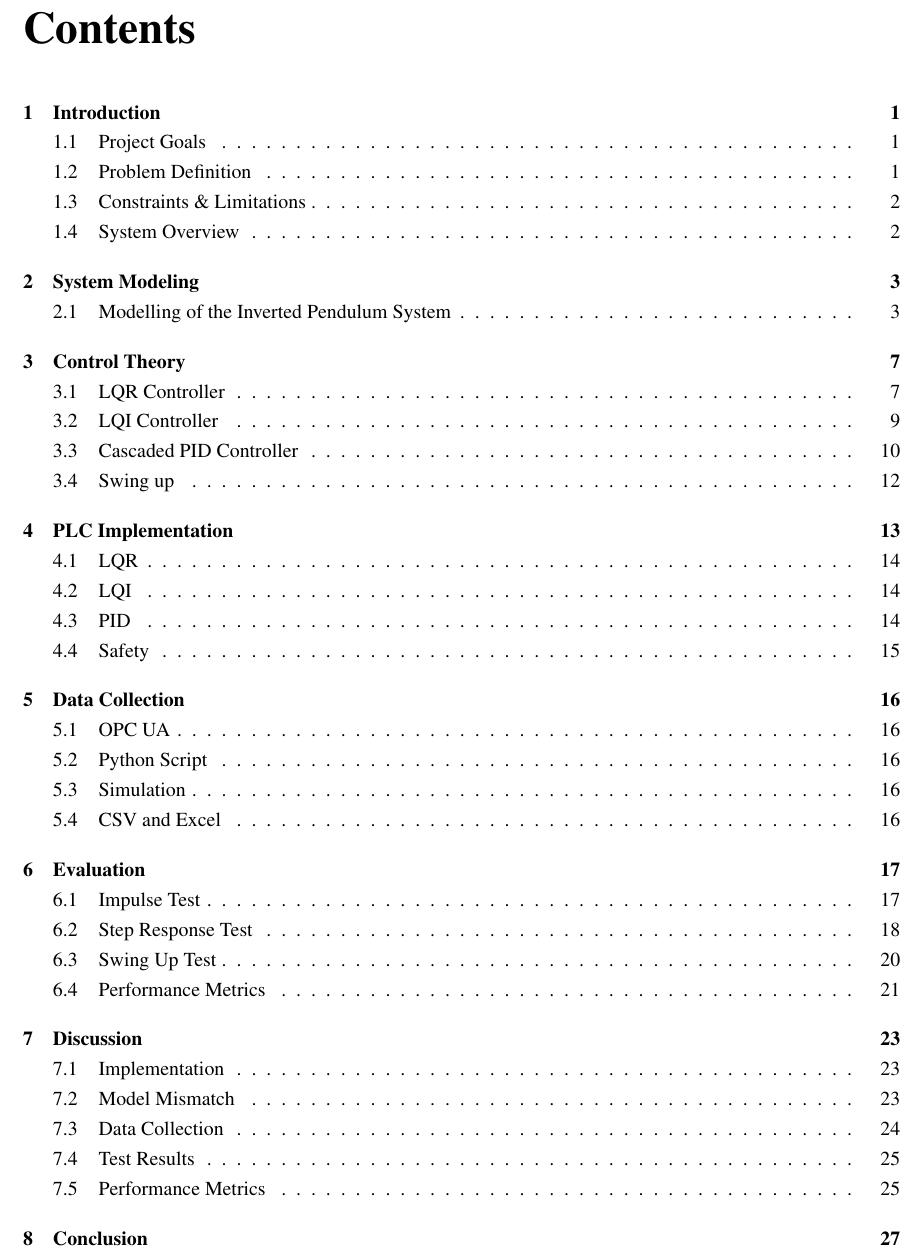
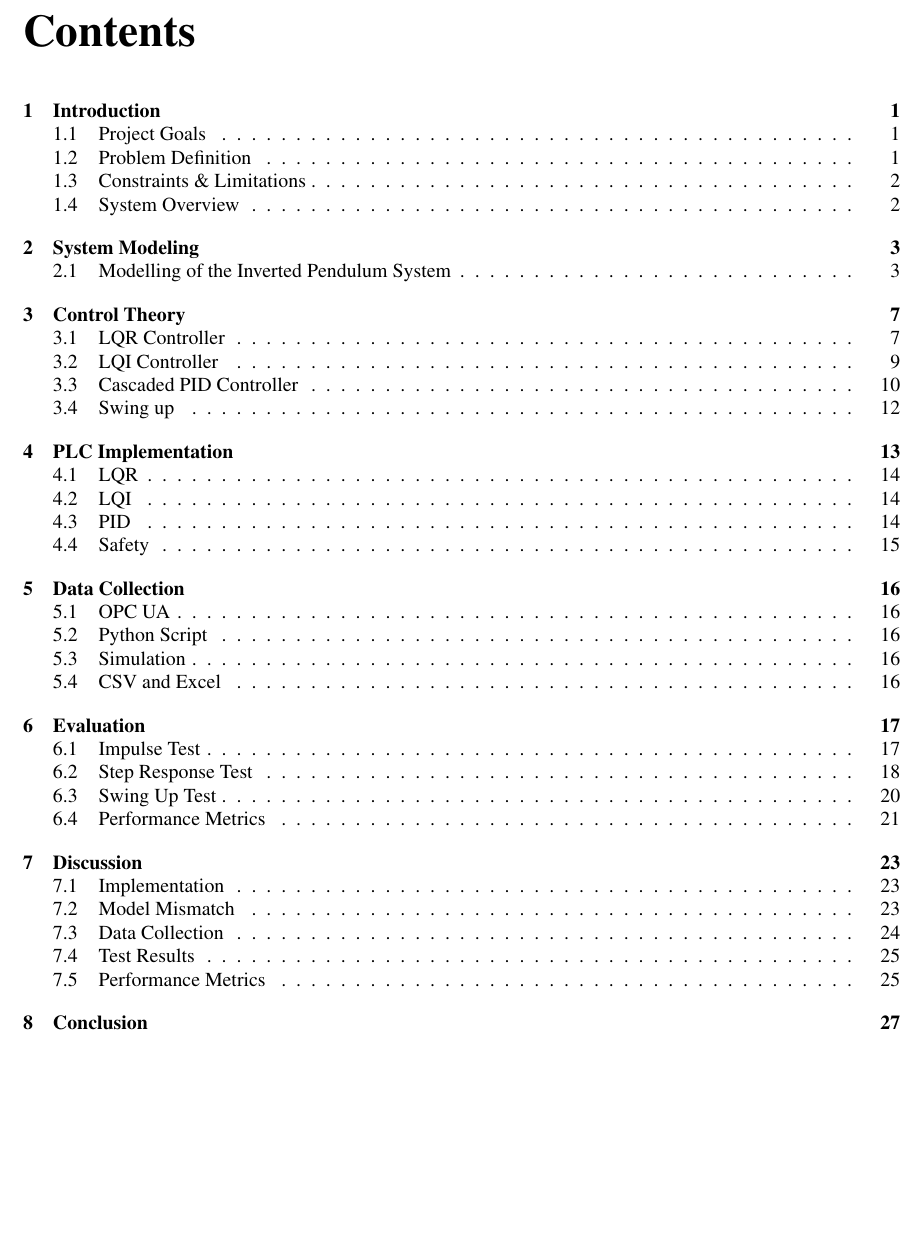
Before and after one commit to Noah091213/Semester-project-4-Inverted-pendulum, a LaTeX thesis (latexRapport4/main.tex): part of page 3 of 33 before the commit and part of page 3 of 32 after it, cut so that both start at the same text, the shorter picture padded with empty space. Compiled offline with pdfLaTeX.

Commit message:
Squished the table of contents

```diff
--- a/latexRapport4/main.tex
+++ b/latexRapport4/main.tex
@@ -95,5 +95,12 @@ showframe=false
 
 	\input{00_abstract.tex}
 
+	\clearpage
+	\begingroup
+	\enlargethispage{2\baselineskip} % Gains about 2 lines by extending the bottom margin slightly
+	\renewcommand{\baselinestretch}{0.95} % Gently squishes the line spacing by just 5%
+	\selectfont
 	\tableofcontents
+	\clearpage
+	\endgroup
 
```
Also changed, not shown: latexRapport4/main.tex (2 more changed lines).
